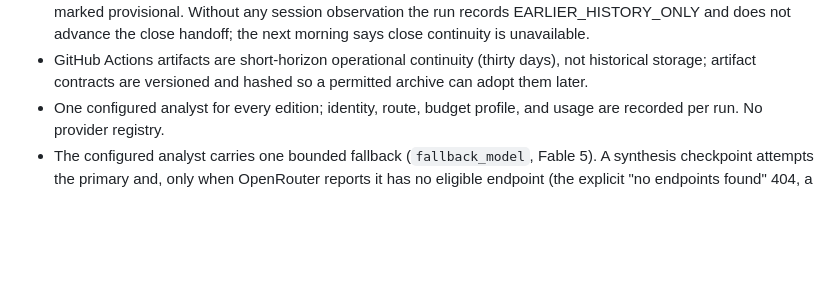
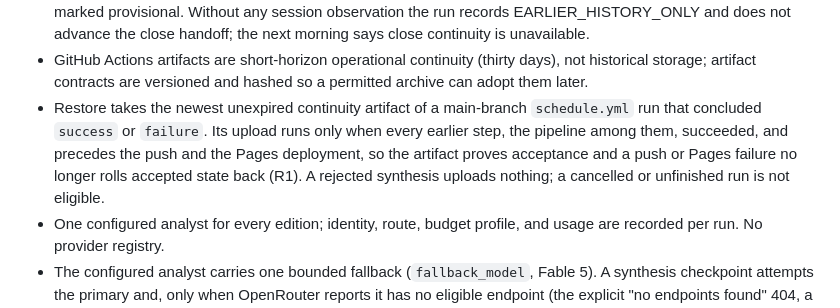
Before and after one commit to dwats250/market-brief, a Markdown page: DECISIONS.md, the part around the change. Drawn GitHub-style; blank space fills up the shorter version.

```diff
--- a/DECISIONS.md
+++ b/DECISIONS.md
@@ -16,6 +16,7 @@
 - Premarket admits only the previous exchange session's accepted close handoff; intraday editions admit this session's premarket anchor and latest accepted edition. Anything else is an explicit cold start.
 - A post-close run may admit labeled PROVISIONAL session-ending prints (final fifteen minutes before the close, within ninety minutes after it) so a cron-delayed close can still hand off; the handoff and its closing character are marked provisional. Without any session observation the run records EARLIER_HISTORY_ONLY and does not advance the close handoff; the next morning says close continuity is unavailable.
 - GitHub Actions artifacts are short-horizon operational continuity (thirty days), not historical storage; artifact contracts are versioned and hashed so a permitted archive can adopt them later.
+- Restore takes the newest unexpired continuity artifact of a main-branch `schedule.yml` run that concluded `success` or `failure`. Its upload runs only when every earlier step, the pipeline among them, succeeded, and precedes the push and the Pages deployment, so the artifact proves acceptance and a push or Pages failure no longer rolls accepted state back (R1). A rejected synthesis uploads nothing; a cancelled or unfinished run is not eligible.
 - One configured analyst for every edition; identity, route, budget profile, and usage are recorded per run. No provider registry.
 - The configured analyst carries one bounded fallback (`fallback_model`, Fable 5). A synthesis checkpoint attempts the primary and, only when OpenRouter reports it has no eligible endpoint (the explicit "no endpoints found" 404, a routing failure before any billing), makes exactly one fallback call; a bare or unrelated 404, transient, auth, malformed, and local-grounding failures never fall back, an environment override carries no fallback, and each run records the primary failure (sanitized, never the raw provider body), whether fallback occurred, and the model that served. OpenRouter's own `models` array is deliberately not used: a "no endpoints" 404 halts that chain rather than advancing it, and it would hide the primary failure and could bill twice.
 - The configured primary analyst is Opus 5.5 (`anthropic/claude-opus-5.5`, owner ruling 2026-09-27) for both daily syntheses. The bounded fallback (Fable 5), the Anthropic-only provider pin, the rich and light profiles and budgets, the prompt, the narrative schema and the recorded provenance are unchanged, and a trading day still makes exactly two analyst calls. A workflow experiment runs the checkpoint it was dispatched with (`-f checkpoint=… -f experiment=true`); only a commissioning experiment resolves the market phase from the clock.
```
Also changed, not shown: PROJECT_STATE.md (+15 -0 lines), docs/ARCHITECTURE.md (+7 -4 lines).
